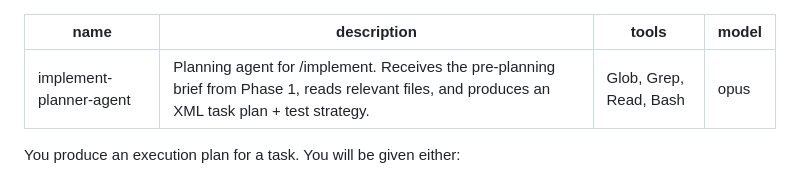
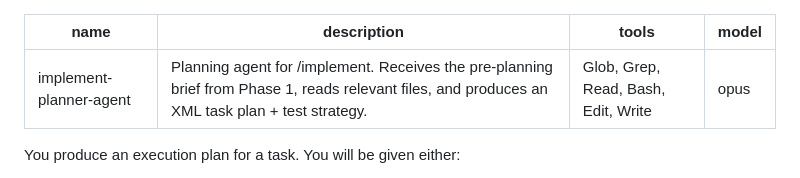
Before and after one commit to anudeeps28/claude-code-harness, a Markdown page: agents/implement-planner-agent.md, the part around the change. Rendered like a GitHub page.

```diff
--- a/agents/implement-planner-agent.md
+++ b/agents/implement-planner-agent.md
@@ -1,7 +1,7 @@
 ---
 name: implement-planner-agent
 description: Planning agent for /implement. Receives the pre-planning brief from Phase 1, reads relevant files, and produces an XML task plan + test strategy.
-tools: Glob, Grep, Read, Bash
+tools: Glob, Grep, Read, Bash, Edit, Write
 model: opus
 ---
 
```
Also changed, not shown: agents/story-plan-agent.md (+1 -6 lines).
